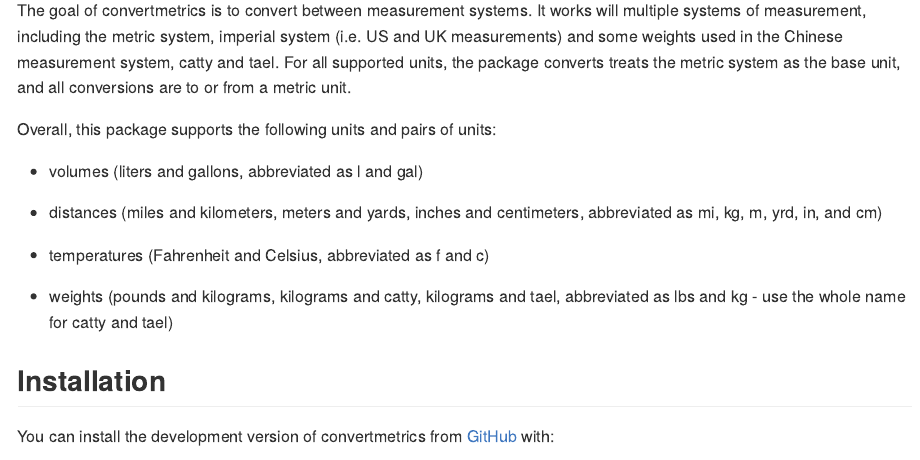
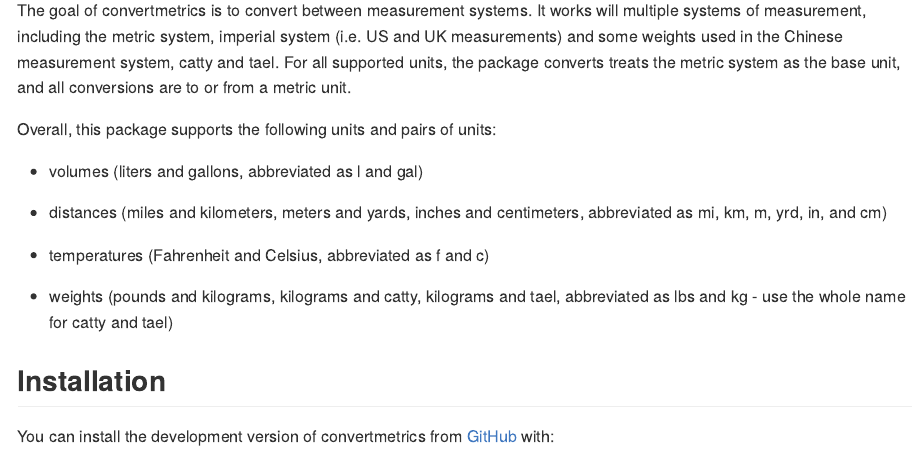
Before and after one commit to ElinorSterner/convertmetrics, an R Markdown document (README.Rmd): the page in a window 1100 px wide, from 180 px down. The pictures show the output file README.md that the author committed with the source, drawn offline in the style of GitHub; badge pictures from the web are left out.

Commit message:
change typo from kg to km

```diff
--- a/README.Rmd
+++ b/README.Rmd
@@ -29,7 +29,7 @@
 
 -   volumes (liters and gallons, abbreviated as l and gal)
 
--   distances (miles and kilometers, meters and yards, inches and centimeters, abbreviated as mi, kg, m, yrd, in, and cm)
+-   distances (miles and kilometers, meters and yards, inches and centimeters, abbreviated as mi, km, m, yrd, in, and cm)
 
 -   temperatures (Fahrenheit and Celsius, abbreviated as f and c)
 
```
Also changed, not shown: README.md.
